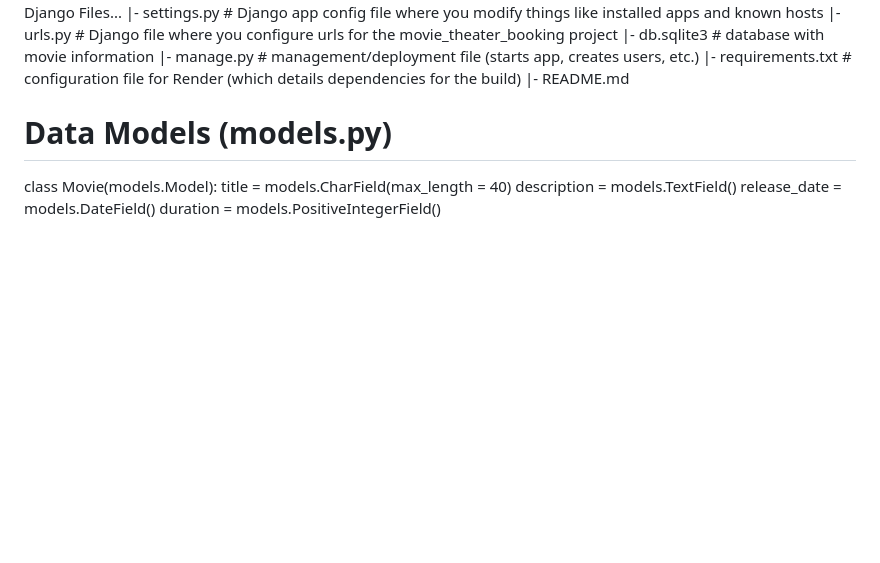
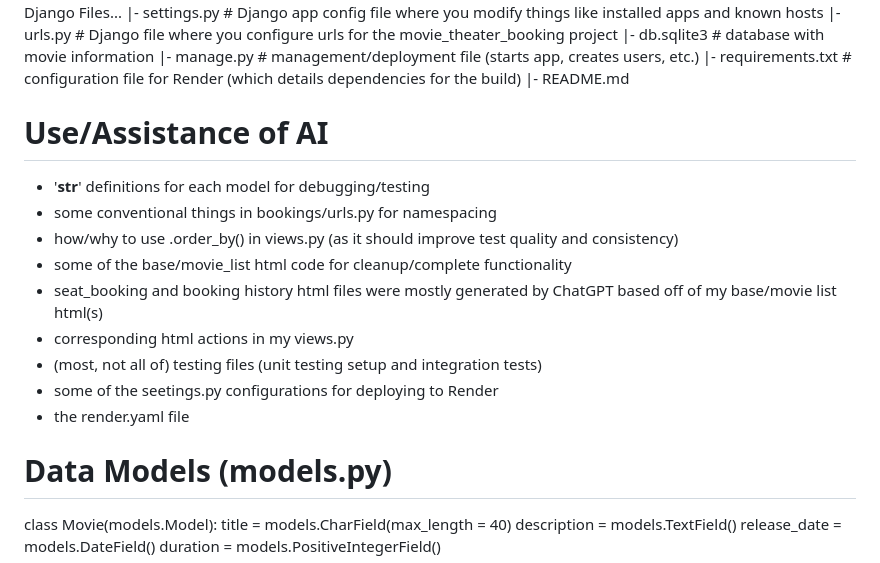
Before and after one commit to John-Camargo/cs4300, a Markdown page: homework2/README.md, the part around the change. Rendered like a GitHub page; blank space fills up the shorter version.

Commit message:
Adding AI Use section. Also detailed in comment sthroughout project.

```diff
--- a/homework2/README.md
+++ b/homework2/README.md
@@ -45,6 +45,19 @@ cs4300 # git repo root
         |-  manage.py # management/deployment file (starts app, creates users, etc.)
         |-  requirements.txt # configuration file for Render (which details dependencies for the build)
     |-  README.md
+
+
+
+# Use/Assistance of AI
+- '__str__' definitions for each model for debugging/testing
+- some conventional things in bookings/urls.py for namespacing
+- how/why to use .order_by() in views.py (as it should improve test quality and consistency)
+- some of the base/movie_list html code for cleanup/complete functionality
+- seat_booking and booking history html files were mostly generated by ChatGPT based off of my base/movie list html(s)
+- corresponding html actions in my views.py
+- (most, not all of) testing files (unit testing setup and integration tests)
+- some of the seetings.py configurations for deploying to Render
+- the render.yaml file
 
 
 # Data Models (models.py)
```
